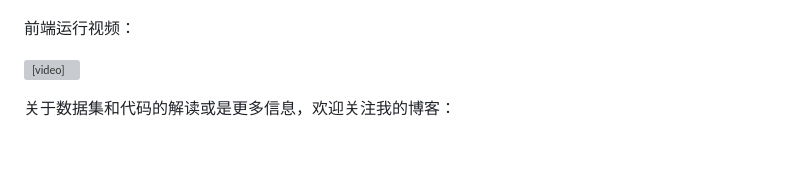
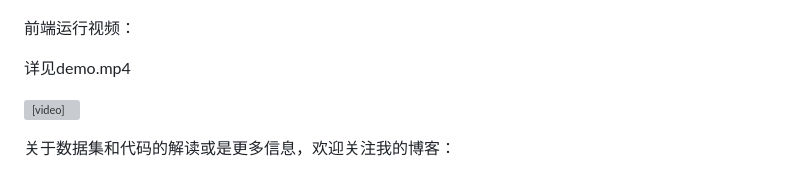
Before and after one commit to xiaozhou-alt/Futures_Analysis, a Markdown page: README.md, the part around the change. Rendered like a GitHub page; blank space fills up the shorter version; grey boxes are pictures that could not be loaded.

```diff
--- a/README.md
+++ b/README.md
@@ -137,6 +137,8 @@ PDF文件展示：
 
 前端运行视频：
 
+详见demo.mp4
+
 <video src="./demo.mp4"></video>
 
 关于数据集和代码的解读或是更多信息，欢迎关注我的博客：
```
